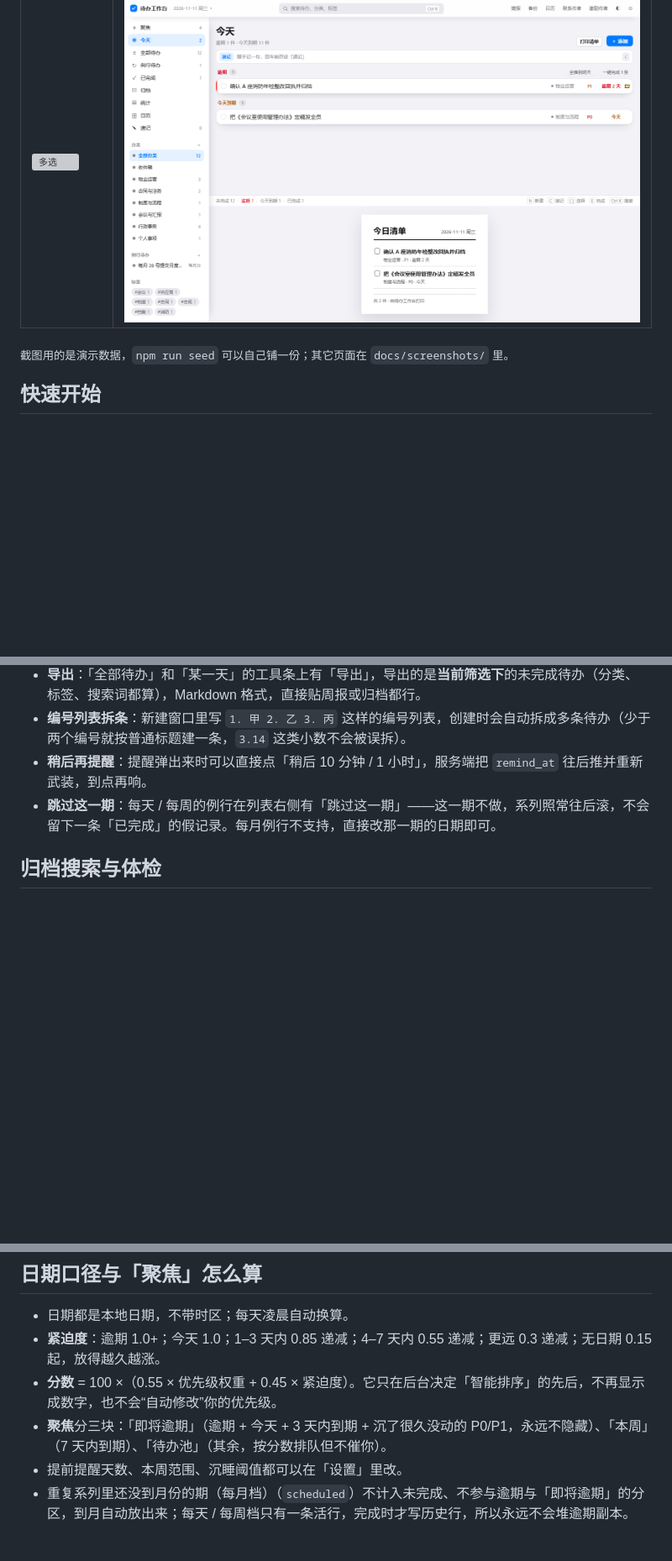
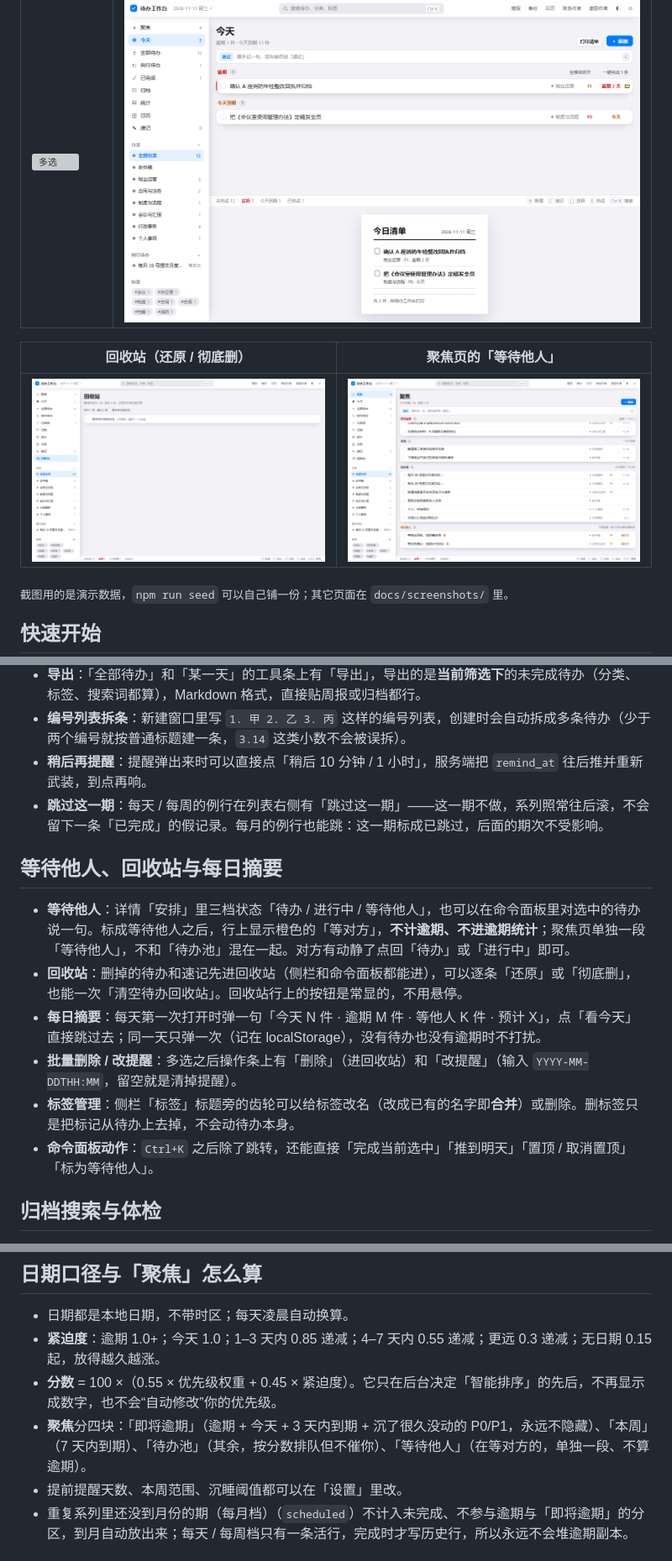
Before and after one commit to Sorenzc/Soren-todo-Workbench, a Markdown page: README.md, 3 parts joined by grey strips. Shown at 84% size. Rendered like a GitHub page; pictures changed too: docs/screenshots/16-trash.png (added), docs/screenshots/17-waiting.png (added); blank space fills up the shorter version; grey boxes are pictures that could not be loaded.

Commit message:
feat: 等待他人、回收站、每日摘要、批量删除与改提醒、标签管理、例行跳过本期（v1.10.0）

```diff
--- a/README.md
+++ b/README.md
@@ -31,6 +31,10 @@
 | 多选批量操作 | 打印今日清单（A4） |
 | --- | --- |
 | ![多选](docs/screenshots/14-bulk.png) | ![打印清单](docs/screenshots/15-print.png) |
+
+| 回收站（还原 / 彻底删） | 聚焦页的「等待他人」 |
+| --- | --- |
+| ![回收站](docs/screenshots/16-trash.png) | ![等待他人](docs/screenshots/17-waiting.png) |
 
 <sub>截图用的是演示数据，`npm run seed` 可以自己铺一份；其它页面在 `docs/screenshots/` 里。</sub>
 
@@ -133,7 +137,16 @@
 - **导出**：「全部待办」和「某一天」的工具条上有「导出」，导出的是**当前筛选下**的未完成待办（分类、标签、搜索词都算），Markdown 格式，直接贴周报或归档都行。
 - **编号列表拆条**：新建窗口里写 `1. 甲 2. 乙 3. 丙` 这样的编号列表，创建时会自动拆成多条待办（少于两个编号就按普通标题建一条，`3.14` 这类小数不会被误拆）。
 - **稍后再提醒**：提醒弹出来时可以直接点「稍后 10 分钟 / 1 小时」，服务端把 `remind_at` 往后推并重新武装，到点再响。
-- **跳过这一期**：每天 / 每周的例行在列表右侧有「跳过这一期」——这一期不做，系列照常往后滚，不会留下一条「已完成」的假记录。每月例行不支持，直接改那一期的日期即可。
+- **跳过这一期**：每天 / 每周的例行在列表右侧有「跳过这一期」——这一期不做，系列照常往后滚，不会留下一条「已完成」的假记录。每月的例行也能跳：这一期标成已跳过，后面的期次不受影响。
+
+## 等待他人、回收站与每日摘要
+
+- **等待他人**：详情「安排」里三档状态「待办 / 进行中 / 等待他人」，也可以在命令面板里对选中的待办说一句。标成等待他人之后，行上显示橙色的「等对方」，**不计逾期、不进逾期统计**；聚焦页单独一段「等待他人」，不和「待办池」混在一起。对方有动静了点回「待办」或「进行中」即可。
+- **回收站**：删掉的待办和速记先进回收站（侧栏和命令面板都能进），可以逐条「还原」或「彻底删」，也能一次「清空待办回收站」。回收站行上的按钮是常显的，不用悬停。
+- **每日摘要**：每天第一次打开时弹一句「今天 N 件 · 逾期 M 件 · 等他人 K 件 · 预计 X」，点「看今天」直接跳过去；同一天只弹一次（记在 localStorage），没有待办也没有逾期时不打扰。
+- **批量删除 / 改提醒**：多选之后操作条上有「删除」（进回收站）和「改提醒」（输入 `YYYY-MM-DDTHH:MM`，留空就是清掉提醒）。
+- **标签管理**：侧栏「标签」标题旁的齿轮可以给标签改名（改成已有的名字即**合并**）或删除。删标签只是把标记从待办上去掉，不会动待办本身。
+- **命令面板动作**：`Ctrl+K` 之后除了跳转，还能直接「完成当前选中」「推到明天」「置顶 / 取消置顶」「标为等待他人」。
 
 ## 归档搜索与体检
 
@@ -276,7 +289,7 @@ node scripts\build-dist.mjs   :: 打包：生成 dist\ 下的安装包和便携
 - 日期都是本地日期，不带时区；每天凌晨自动换算。
 - **紧迫度**：逾期 1.0+；今天 1.0；1–3 天内 0.85 递减；4–7 天内 0.55 递减；更远 0.3 递减；无日期 0.15 起，放得越久越涨。
 - **分数** = 100 ×（0.55 × 优先级权重 + 0.45 × 紧迫度）。它只在后台决定「智能排序」的先后，不再显示成数字，也不会“自动修改”你的优先级。
-- **聚焦**分三块：「即将逾期」（逾期 + 今天 + 3 天内到期 + 沉了很久没动的 P0/P1，永远不隐藏）、「本周」（7 天内到期）、「待办池」（其余，按分数排队但不催你）。
+- **聚焦**分四块：「即将逾期」（逾期 + 今天 + 3 天内到期 + 沉了很久没动的 P0/P1，永远不隐藏）、「本周」（7 天内到期）、「待办池」（其余，按分数排队但不催你）、「等待他人」（在等对方的，单独一段、不算逾期）。
 - 提前提醒天数、本周范围、沉睡阈值都可以在「设置」里改。
 - 重复系列里还没到月份的期（每月档）（`scheduled`）不计入未完成、不参与逾期与「即将逾期」的分区，到月自动放出来；每天 / 每周档只有一条活行，完成时才写历史行，所以永远不会堆逾期副本。
 
```
Also changed, not shown: other parts of README.md (+2 -2 lines), docs/release-notes-v1.10.0.md (added, +54 -0 lines), 15 other files.
